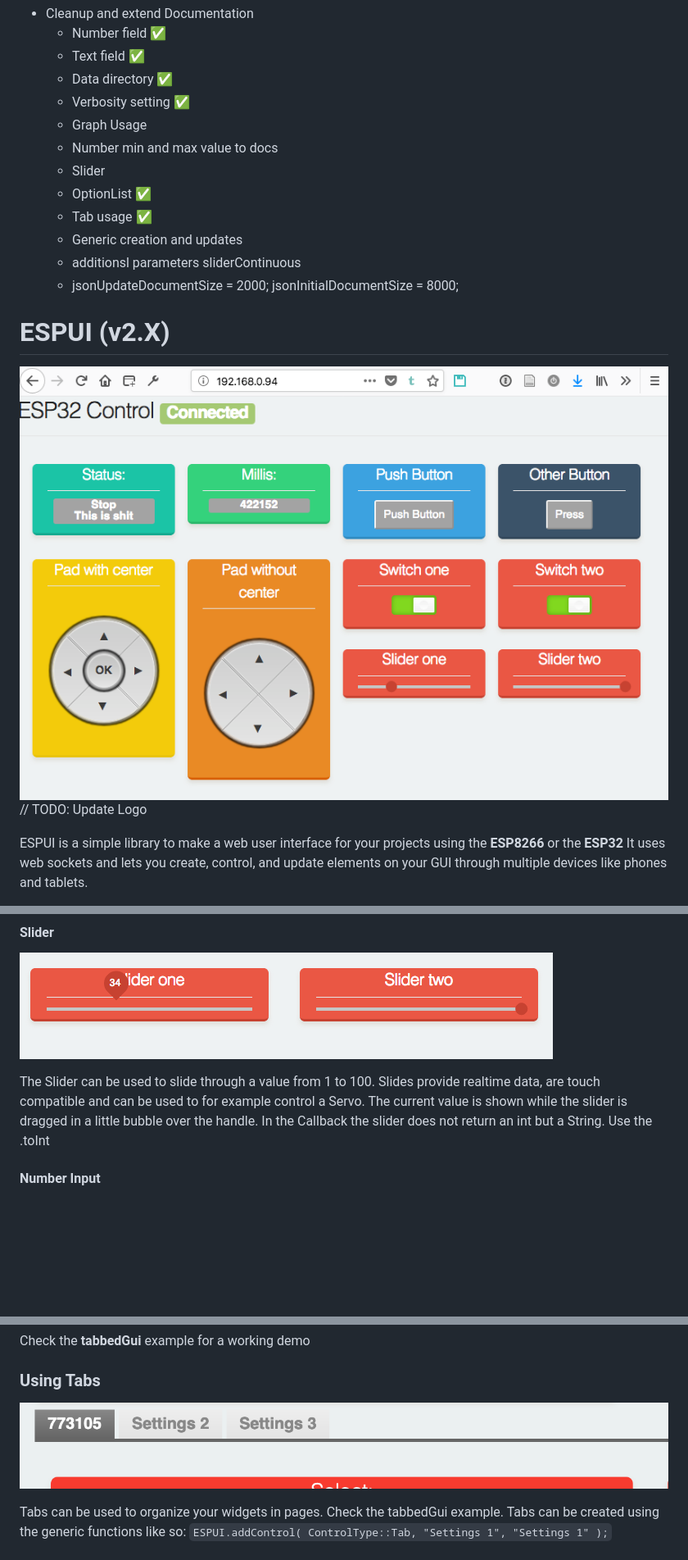
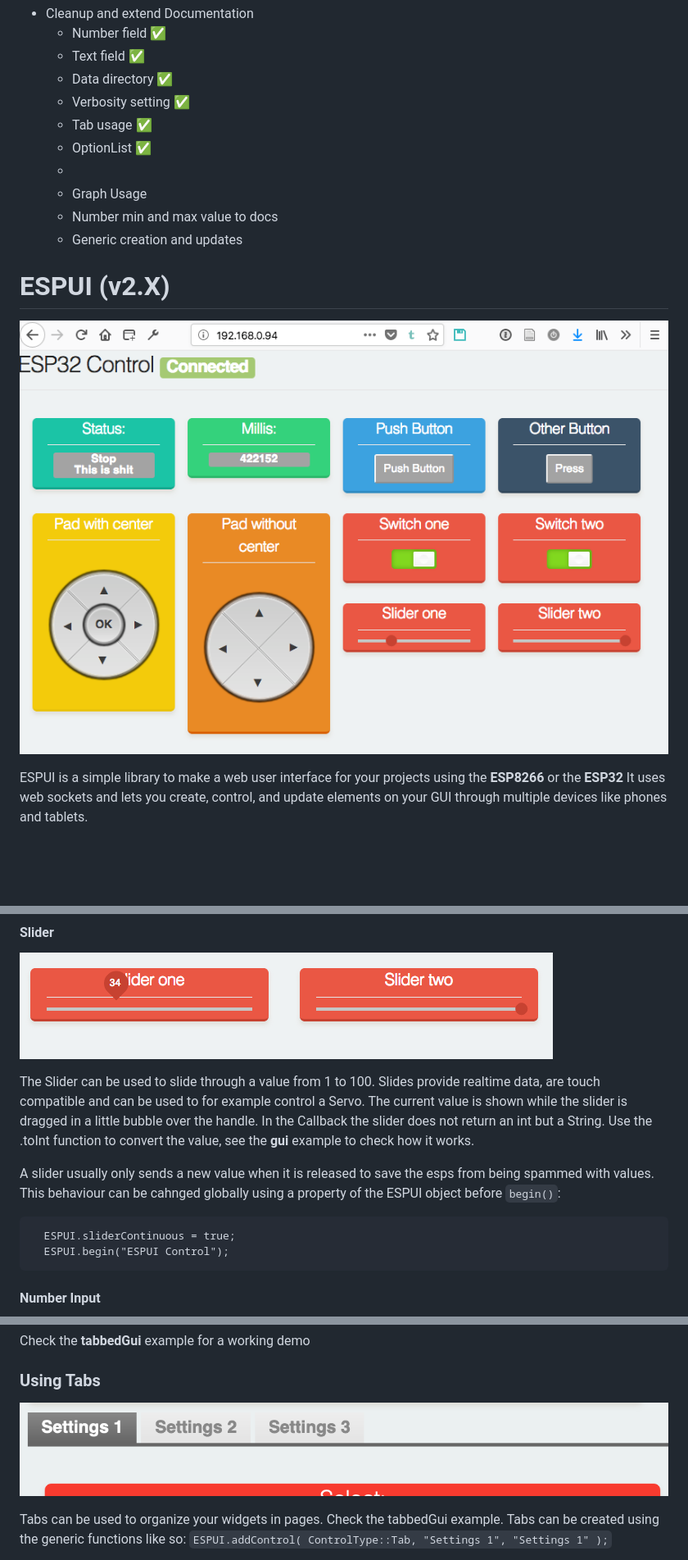
Before and after one commit to s00500/ESPUI, a Markdown page: README.md, 3 parts joined by grey strips. Shown: that part at 82% size. GitHub-like rendering; pictures changed too: docs/ui_tabs.png; blank space fills up the shorter version.

````diff
--- a/README.md
+++ b/README.md
@@ -3,20 +3,16 @@
   - Text field ✅
   - Data directory ✅
   - Verbosity setting ✅
+  - Tab usage ✅
+  - OptionList ✅
+  -
   - Graph Usage
   - Number min and max value to docs
-  - Slider
-  - OptionList ✅
-  - Tab usage ✅
   - Generic creation and updates
-  - additionsl parameters sliderContinuous
-  - jsonUpdateDocumentSize = 2000;
-    jsonInitialDocumentSize = 8000;
 
 # ESPUI (v2.X)
 
-![ESPUI](https://github.com/s00500/ESPUI/blob/master/docs/ui_complete.png) //
-TODO: Update Logo
+![ESPUI](https://github.com/s00500/ESPUI/blob/master/docs/ui_complete.png)
 
 ESPUI is a simple library to make a web user interface for your projects using
 the **ESP8266** or the **ESP32** It uses web sockets and lets you create,
@@ -240,7 +236,14 @@ The Slider can be used to slide through a value from 1 to 100. Slides provide
 realtime data, are touch compatible and can be used to for example control a
 Servo. The current value is shown while the slider is dragged in a little bubble
 over the handle. In the Callback the slider does not return an int but a String.
-Use the .toInt
+Use the .toInt function to convert the value, see the **gui** example to check how it works.
+
+A slider usually only sends a new value when it is released to save the esps from being spammed with values. This behaviour can be cahnged globally using a property of the ESPUI object before `begin()`:
+
+```
+  ESPUI.sliderContinuous = true;
+  ESPUI.begin("ESPUI Control");
+```
 
 #### Number Input
 
````
Also changed, not shown: other parts of README.md (+11 -1 lines).
